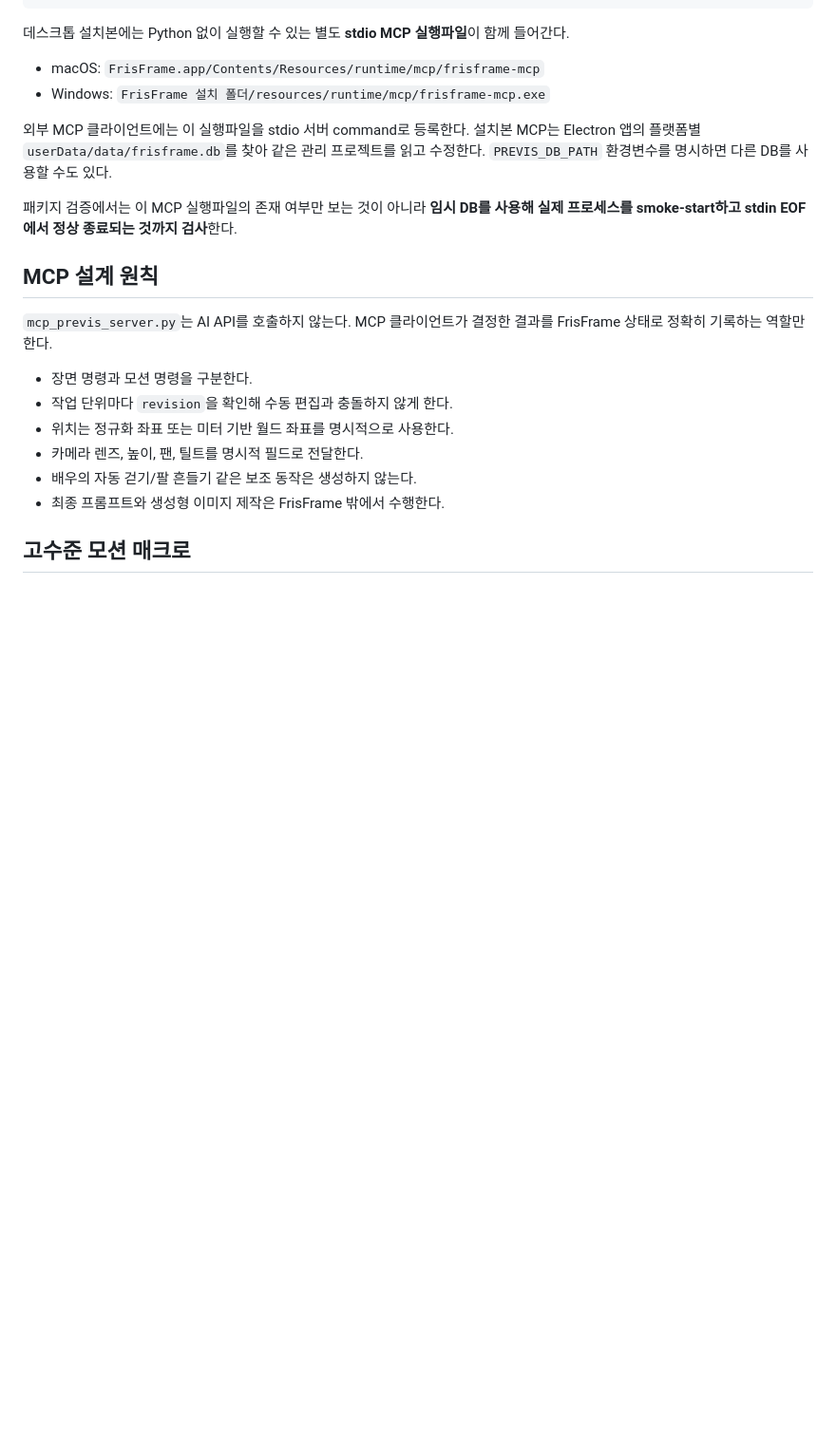
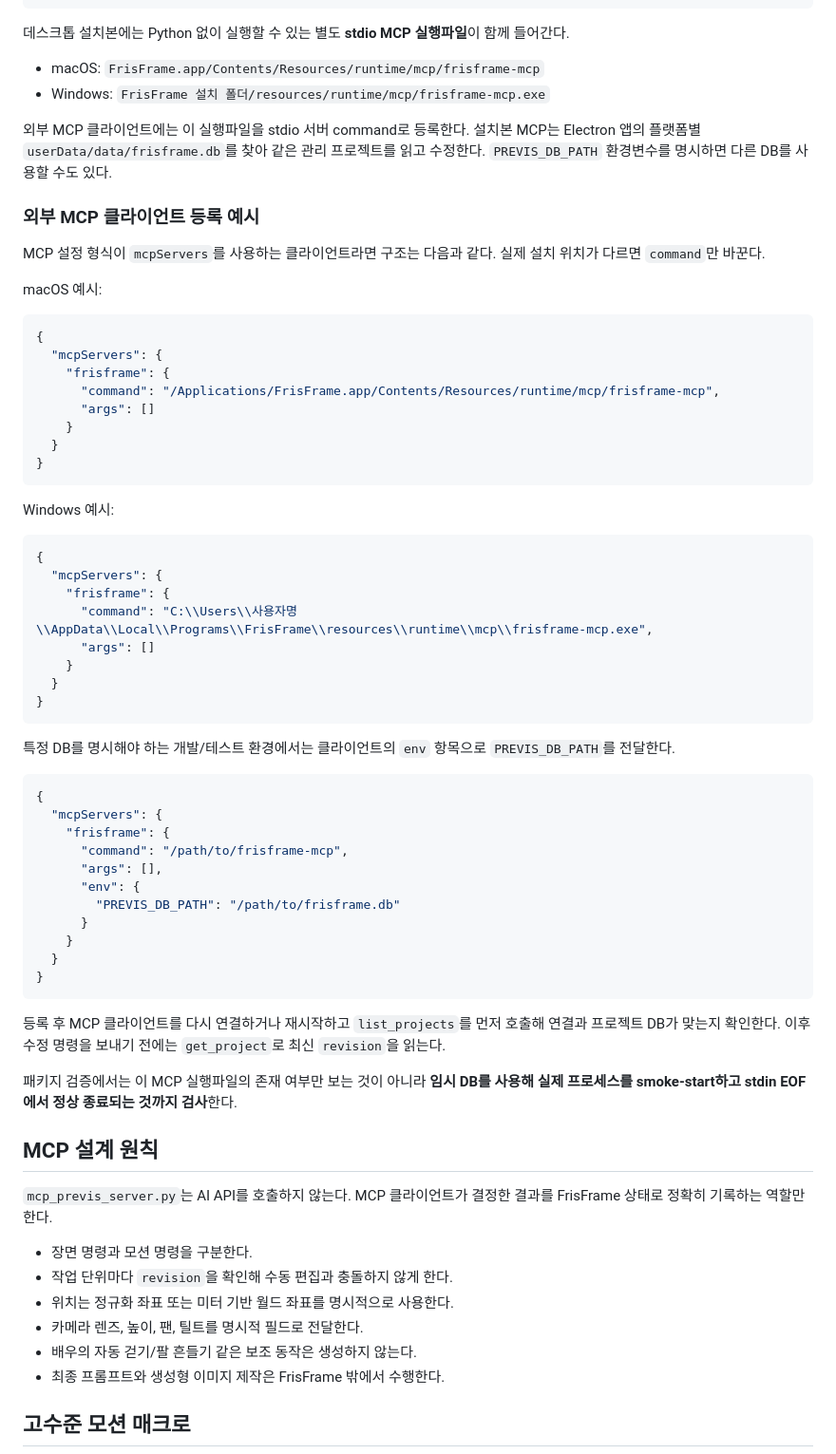
Before and after one commit to lowayss/FrisFrame, a Markdown page: MCP_FIRST_WORKFLOW.md, the part around the change. Shown at 95% size. Drawn GitHub-style; blank space fills up the shorter version.

Commit message:
Document packaged MCP client configuration

````diff
--- a/MCP_FIRST_WORKFLOW.md
+++ b/MCP_FIRST_WORKFLOW.md
@@ -83,6 +83,54 @@ python3 mcp_previs_server.py
 
 외부 MCP 클라이언트에는 이 실행파일을 stdio 서버 command로 등록한다. 설치본 MCP는 Electron 앱의 플랫폼별 `userData/data/frisframe.db`를 찾아 같은 관리 프로젝트를 읽고 수정한다. `PREVIS_DB_PATH` 환경변수를 명시하면 다른 DB를 사용할 수도 있다.
 
+### 외부 MCP 클라이언트 등록 예시
+
+MCP 설정 형식이 `mcpServers`를 사용하는 클라이언트라면 구조는 다음과 같다. 실제 설치 위치가 다르면 `command`만 바꾼다.
+
+macOS 예시:
+
+```json
+{
+  "mcpServers": {
+    "frisframe": {
+      "command": "/Applications/FrisFrame.app/Contents/Resources/runtime/mcp/frisframe-mcp",
+      "args": []
+    }
+  }
+}
+```
+
+Windows 예시:
+
+```json
+{
+  "mcpServers": {
+    "frisframe": {
+      "command": "C:\\Users\\사용자명\\AppData\\Local\\Programs\\FrisFrame\\resources\\runtime\\mcp\\frisframe-mcp.exe",
+      "args": []
+    }
+  }
+}
+```
+
+특정 DB를 명시해야 하는 개발/테스트 환경에서는 클라이언트의 `env` 항목으로 `PREVIS_DB_PATH`를 전달한다.
+
+```json
+{
+  "mcpServers": {
+    "frisframe": {
+      "command": "/path/to/frisframe-mcp",
+      "args": [],
+      "env": {
+        "PREVIS_DB_PATH": "/path/to/frisframe.db"
+      }
+    }
+  }
+}
+```
+
+등록 후 MCP 클라이언트를 다시 연결하거나 재시작하고 `list_projects`를 먼저 호출해 연결과 프로젝트 DB가 맞는지 확인한다. 이후 수정 명령을 보내기 전에는 `get_project`로 최신 `revision`을 읽는다.
+
 패키지 검증에서는 이 MCP 실행파일의 존재 여부만 보는 것이 아니라 **임시 DB를 사용해 실제 프로세스를 smoke-start하고 stdin EOF에서 정상 종료되는 것까지 검사**한다.
 
 ## MCP 설계 원칙
````
